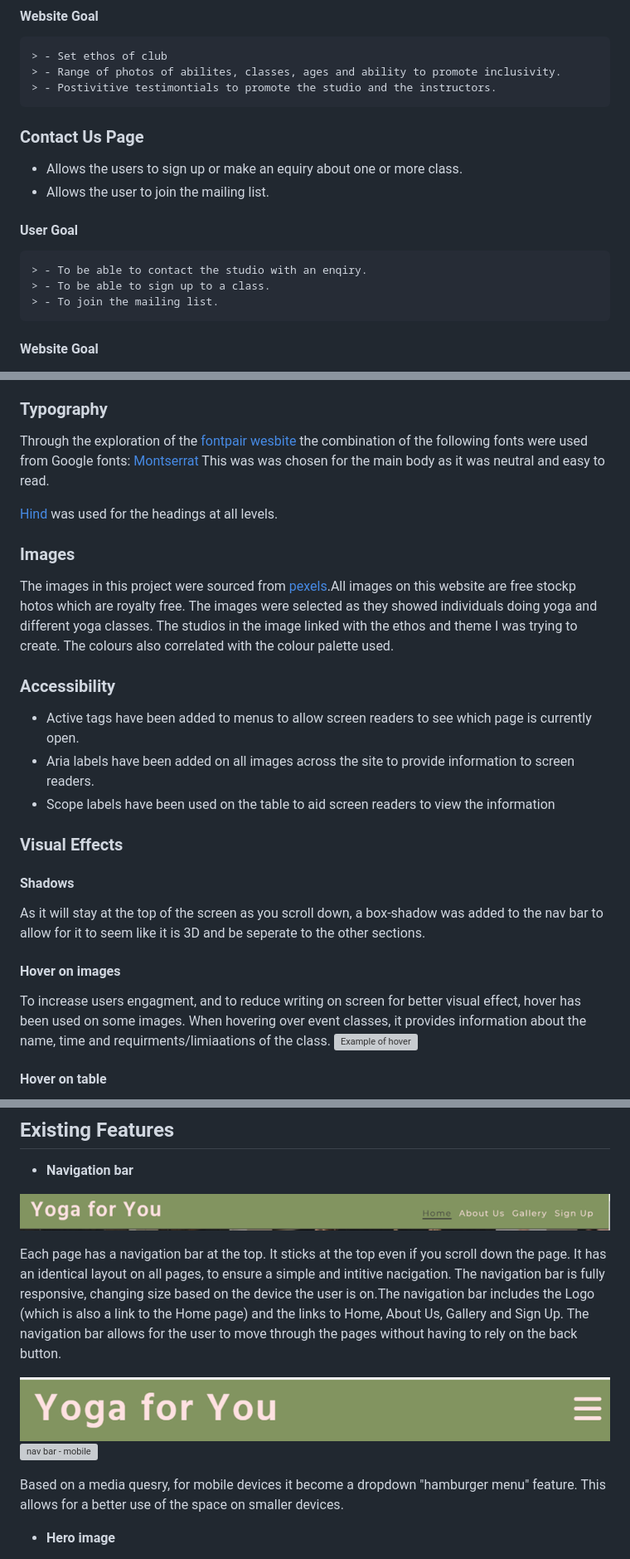
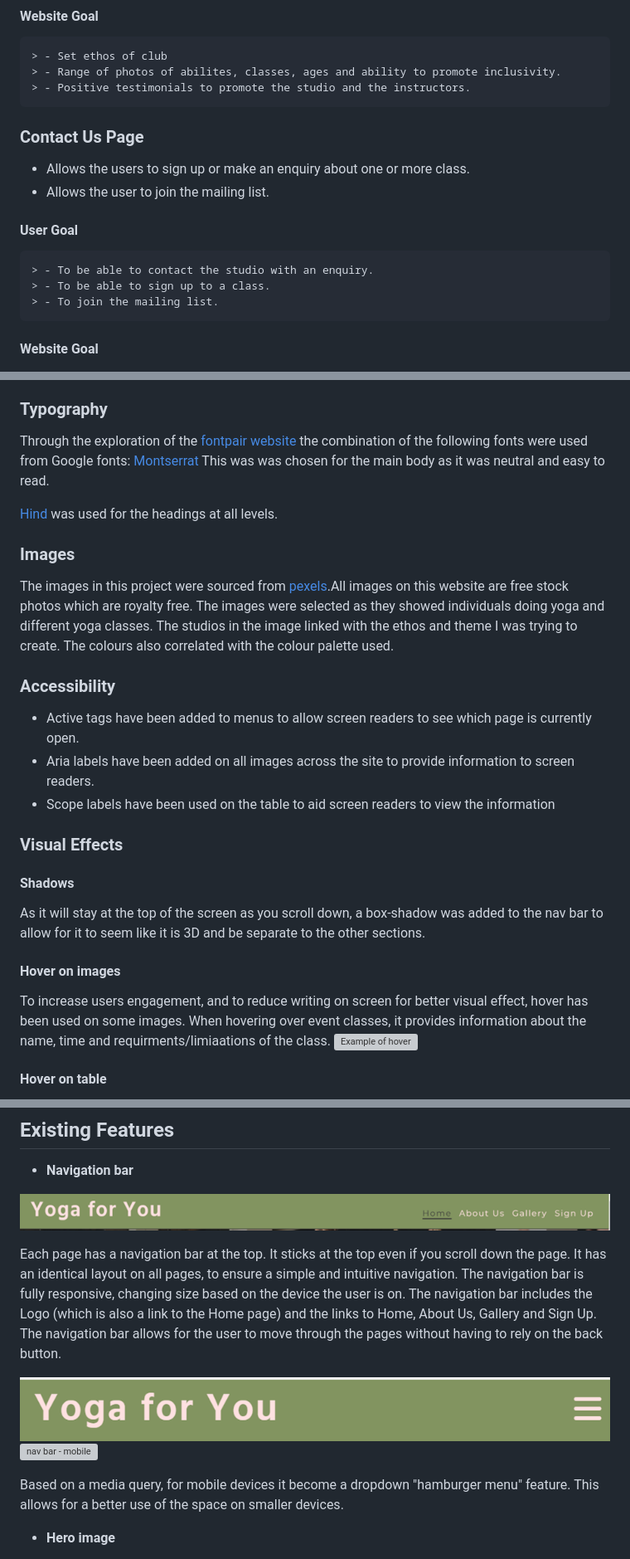
Before and after one commit to emilycheatham/p1_yoga_for_you, a Markdown page: README.md, 3 parts joined by grey strips. Shown at 83% size. Rendered like a GitHub page; grey boxes are pictures that could not be loaded.

```diff
--- a/README.md
+++ b/README.md
@@ -117,16 +117,16 @@ All pages on the website have:
 
     > - Set ethos of club
     > - Range of photos of abilites, classes, ages and ability to promote inclusivity.
-    > - Postivitive testimontials to promote the studio and the instructors.
+    > - Positive testimonials to promote the studio and the instructors.
 
 ### Contact Us Page
 
-- Allows the users to sign up or make an equiry about one or more class.
+- Allows the users to sign up or make an enquiry about one or more class.
 - Allows the user to join the mailing list.
 
 #### User Goal
 
-    > - To be able to contact the studio with an enqiry.
+    > - To be able to contact the studio with an enquiry.
     > - To be able to sign up to a class.
     > - To join the mailing list.
 #### Website Goal
@@ -190,14 +190,14 @@ Yoga is renound for aiding mental health, and being a time to be calm, focused a
 The colour palette was selected to envoke feelings of calmness and relaxation. The palette was generated using the [Color hunt wesbite](https://colorhunt.co/). The green, white and pink is often echoed through yoga photos echoing the practitioner's clothes, skin and location.
 
 ### Typography
-Through the exploration of the [fontpair wesbite](https://www.fontpair.co/) the combination of the following fonts were used from Google fonts:
+Through the exploration of the [fontpair website](https://www.fontpair.co/) the combination of the following fonts were used from Google fonts:
 [Montserrat](https://fonts.google.com/specimen/Montserrat) This was was chosen for the main body as it was neutral and easy to read.
 
 [Hind](https://fonts.google.com/specimen/Hind) was used for the headings at all levels.
 
 ### Images
 
-The images in this project were sourced from [pexels](https://www.pexels.com/).All images on this website are free stockp hotos which are royalty free. The images were selected as they showed individuals doing yoga and different yoga classes. The studios in the image linked with the ethos and theme I was trying to create. The colours also correlated with the colour palette used.
+The images in this project were sourced from [pexels](https://www.pexels.com/).All images on this website are free stock photos which are royalty free. The images were selected as they showed individuals doing yoga and different yoga classes. The studios in the image linked with the ethos and theme I was trying to create. The colours also correlated with the colour palette used.
 
 ### Accessibility
 
@@ -209,11 +209,11 @@ The images in this project were sourced from [pexels](https://www.pexels.com/).A
 
 #### Shadows
 
-As it will stay at the top of the screen as you scroll down, a box-shadow was added to the nav bar to allow for it to seem like it is 3D and be seperate to the other sections.
+As it will stay at the top of the screen as you scroll down, a box-shadow was added to the nav bar to allow for it to seem like it is 3D and be separate to the other sections.
 
 #### Hover on images
 
-To increase users engagment, and to reduce writing on screen for better visual effect, hover has been used on some images. When hovering over event classes, it provides information about the name, time and requirments/limiaations of the class.
+To increase users engagement, and to reduce writing on screen for better visual effect, hover has been used on some images. When hovering over event classes, it provides information about the name, time and requirments/limiaations of the class.
 ![Example of hover](assets/images/readme/hover.png)
 
 #### Hover on table
@@ -242,13 +242,13 @@ ___
 
 ![nav bar - desktop](assets/images/readme/navbar.png)
 
-Each page has a navigation bar at the top. It sticks at the top even if you scroll down the page. It has an identical layout on all pages, to ensure a simple and intitive nacigation.
-The navigation bar is fully responsive, changing size based on the device the user is on.The navigation bar includes the Logo (which is also a link to the Home page) and the links to Home, About Us, Gallery and Sign Up. The navigation bar allows for the user to move through the pages without having to rely on the back button.
+Each page has a navigation bar at the top. It sticks at the top even if you scroll down the page. It has an identical layout on all pages, to ensure a simple and intuitive navigation.
+The navigation bar is fully responsive, changing size based on the device the user is on. The navigation bar includes the Logo (which is also a link to the Home page) and the links to Home, About Us, Gallery and Sign Up. The navigation bar allows for the user to move through the pages without having to rely on the back button.
 
 ![nav bar - mobile](assets/images/readme/navbar-mobile.png)
 ![nav bar - mobile](assets/images/readme/navbar-mobile2.png)
 
-Based on a media quesry, for mobile devices it become a dropdown "hamburger menu" feature. This allows for a better use of the space on smaller devices.
+Based on a media query, for mobile devices it become a dropdown "hamburger menu" feature. This allows for a better use of the space on smaller devices.
 
 - **Hero image**
 
```
Also changed, not shown: other parts of README.md (+16 -16 lines).
